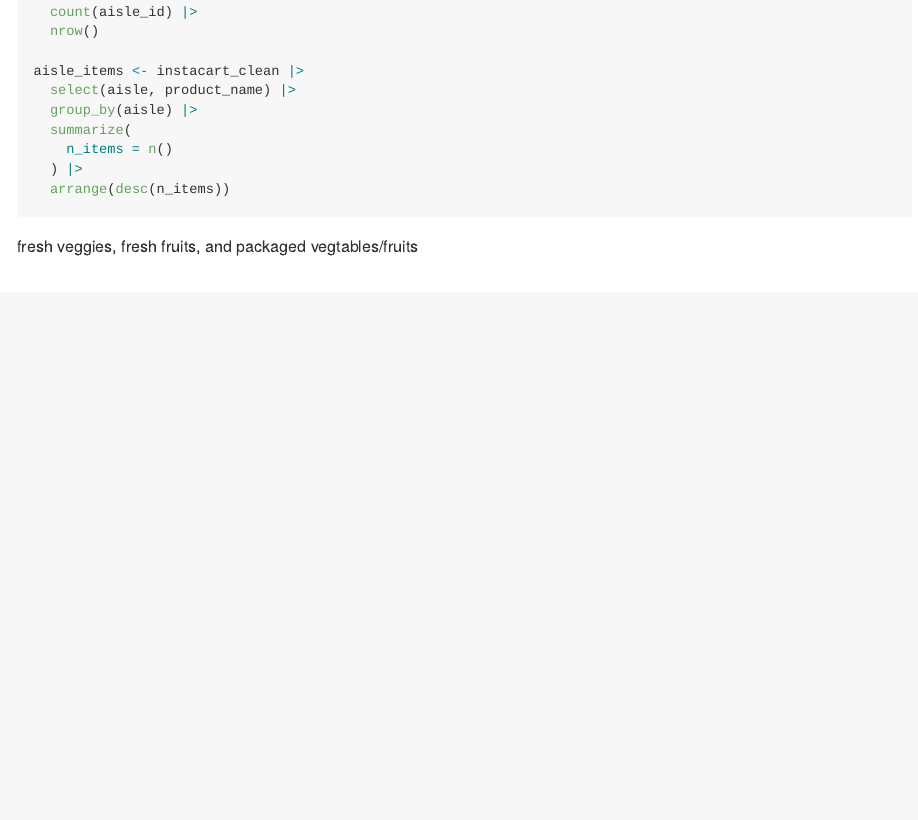
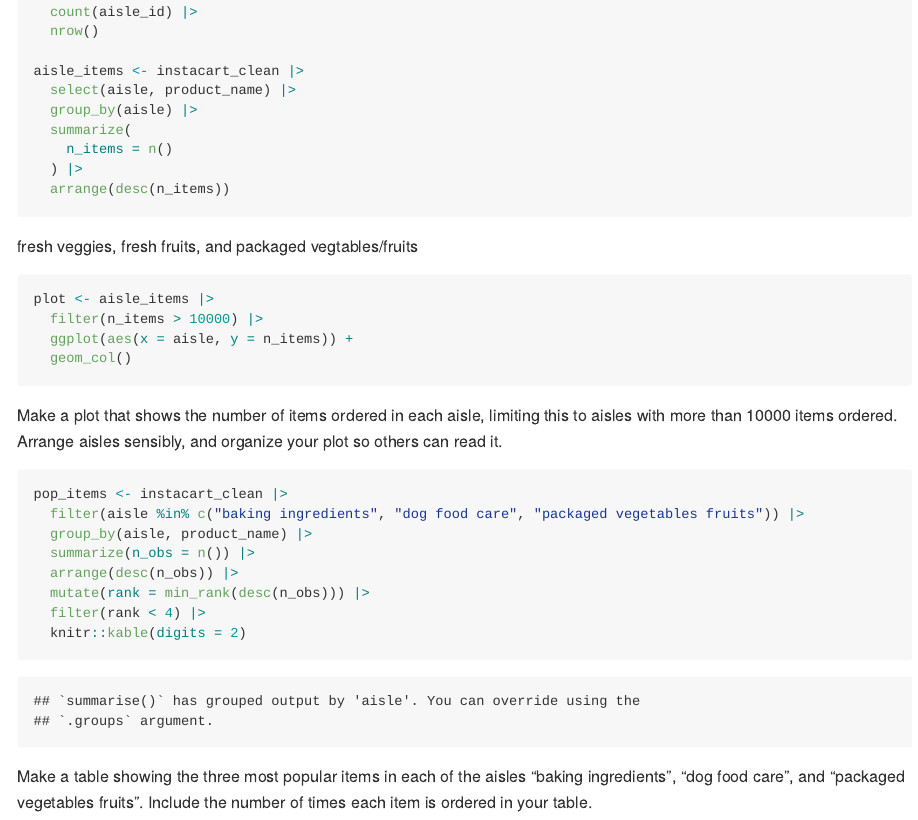
Before and after one commit to stephaniecalluori/p8105_hw3_sdc2157, an R Markdown document (p8105_hw3_sdc2157.Rmd): the page in a window 1100 px wide, from 2190 px down. The pictures show the output file p8105_hw3_sdc2157.md that the author committed with the source, drawn offline in the style of GitHub.

Commit message:
popular items

````diff
--- a/p8105_hw3_sdc2157.Rmd
+++ b/p8105_hw3_sdc2157.Rmd
@@ -81,3 +81,28 @@ aisle_items <- instacart_clean |>
 ```
 
 fresh veggies, fresh fruits, and packaged vegtables/fruits
+
+```{r}
+plot <- aisle_items |>
+  filter(n_items > 10000) |>
+  ggplot(aes(x = aisle, y = n_items)) +
+  geom_col()
+
+```
+
+Make a plot that shows the number of items ordered in each aisle, limiting this to aisles with more than 10000 items ordered. Arrange aisles sensibly, and organize your plot so others can read it.
+
+```{r}
+pop_items <- instacart_clean |>
+  filter(aisle %in% c("baking ingredients", "dog food care", "packaged vegetables fruits")) |>
+  group_by(aisle, product_name) |>
+  summarize(n_obs = n()) |>
+  arrange(desc(n_obs)) |>
+  mutate(rank = min_rank(desc(n_obs))) |>
+  filter(rank < 4) |>
+  knitr::kable(digits = 2)
+
+
+```
+
+Make a table showing the three most popular items in each of the aisles “baking ingredients”, “dog food care”, and “packaged vegetables fruits”. Include the number of times each item is ordered in your table.
````
Also changed, not shown: p8105_hw3_sdc2157.md.
